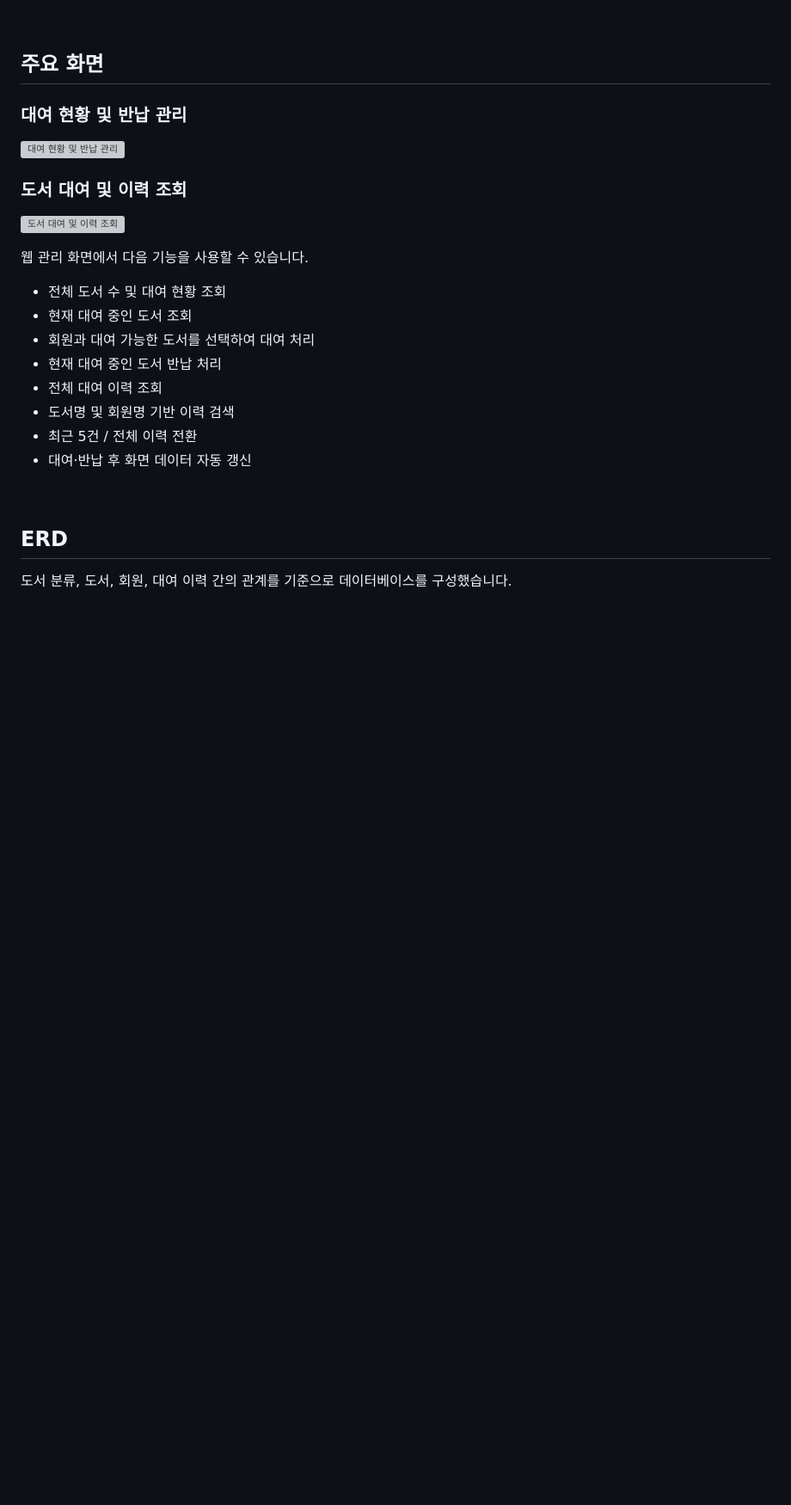
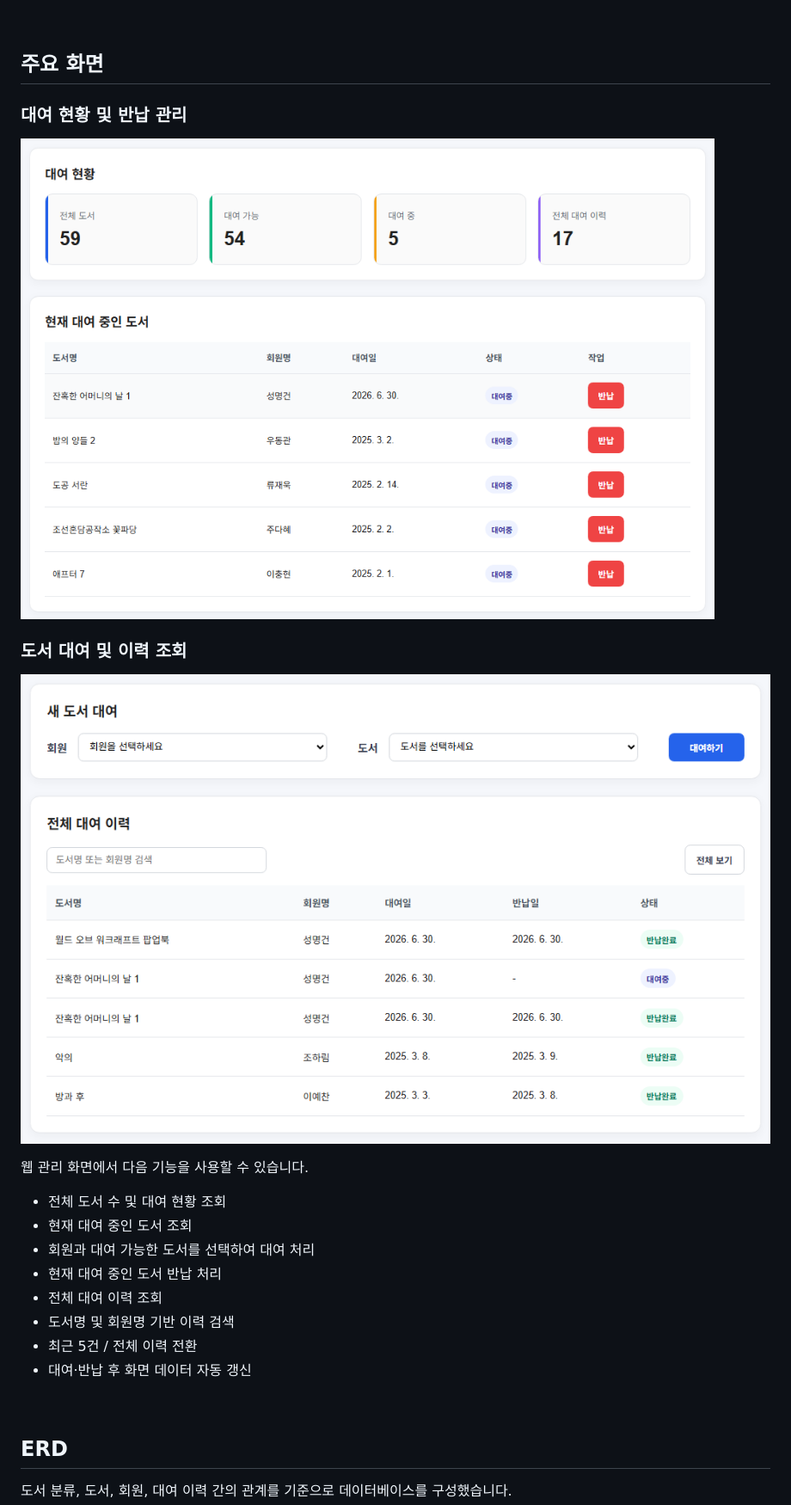
Before and after one commit to Haluey/book-rental-api, a Markdown page: docs/README-detail.md, the part around one of its changes. Shown at 86% size. Drawn GitHub-style; blank space fills up the shorter version; grey boxes are pictures that could not be loaded.

```diff
--- a/docs/README-detail.md
+++ b/docs/README-detail.md
@@ -16,11 +16,11 @@ HTML/CSS/JavaScript 웹 관리 화면을 연동한 도서 대여 관리 시스
 
 ### 대여 현황 및 반납 관리
 
-![대여 현황 및 반납 관리](./images/book-rental-dashboard.png)
+![대여 현황 및 반납 관리](../images/book-rental-dashboard.png)
 
 ### 도서 대여 및 이력 조회
 
-![도서 대여 및 이력 조회](./images/book-rental-history.png)
+![도서 대여 및 이력 조회](../images/book-rental-history.png)
 
 웹 관리 화면에서 다음 기능을 사용할 수 있습니다.
 
```
Also changed, not shown: other parts of docs/README-detail.md (+7 -7 lines), README.md (+1 -1 lines).
